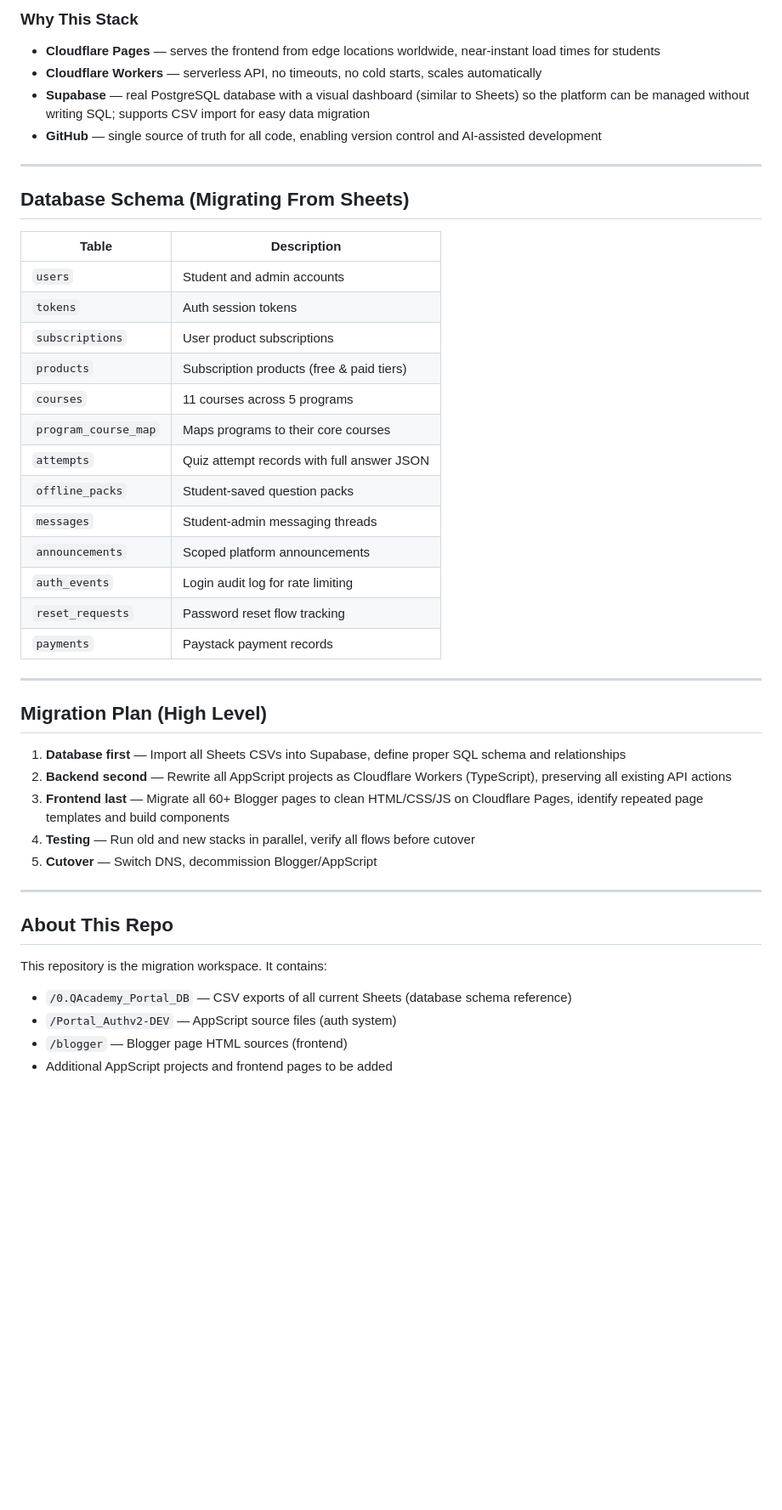
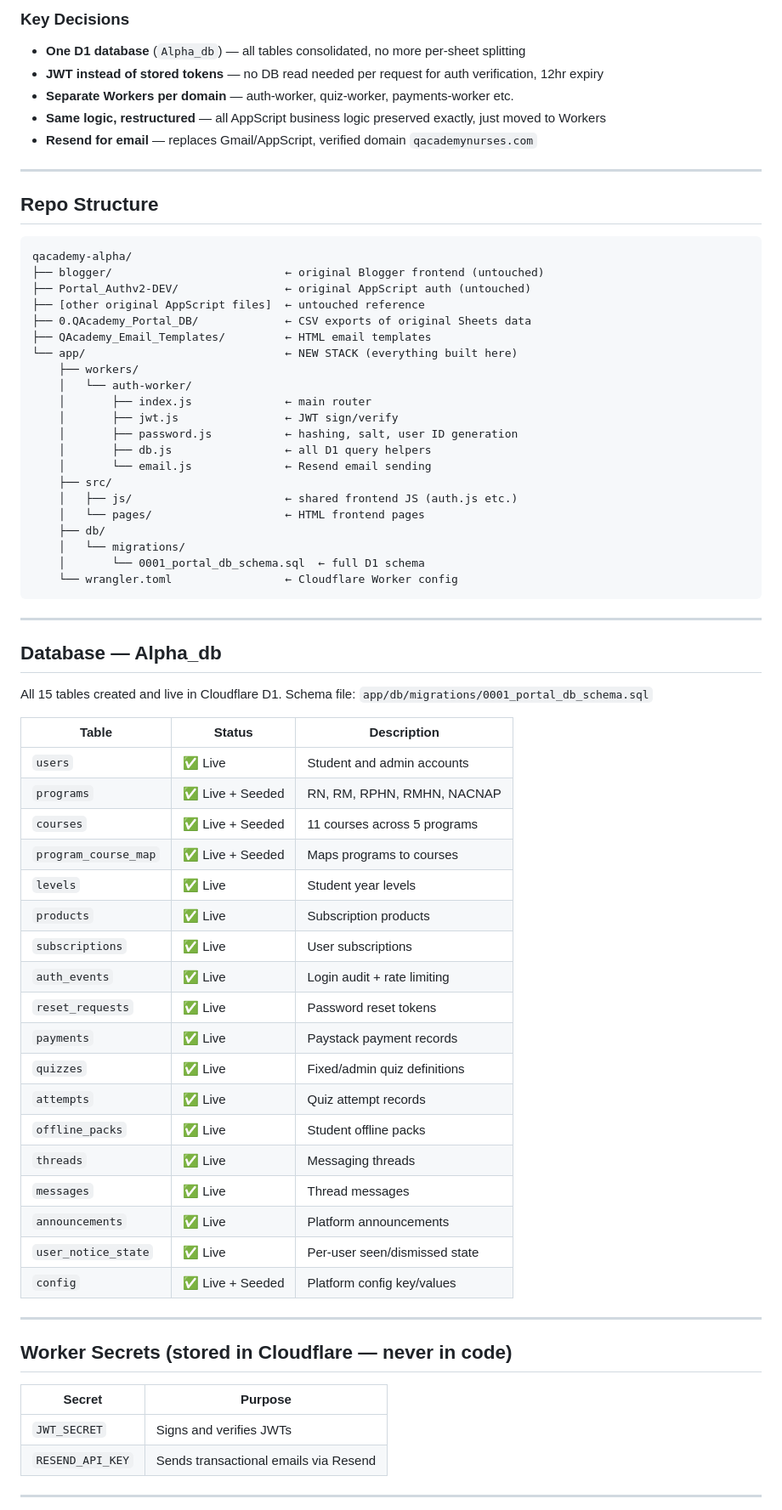
Before and after one commit to mybackpacc-byte/qacademy-alpha, a Markdown page: README.md, the part around one of its changes. Shown at 85% size. Rendered like a GitHub page; blank space fills up the shorter version.

````diff
--- a/README.md
+++ b/README.md
@@ -73,49 +43,74 @@ The original stack was a brilliant solution given the constraints — but it has
 
-### Why This Stack
-
-- **Cloudflare Pages** — serves the frontend from edge locations worldwide, near-instant load times for students
-- **Cloudflare Workers** — serverless API, no timeouts, no cold starts, scales automatically
-- **Supabase** — real PostgreSQL database with a visual dashboard (similar to Sheets) so the platform can be managed without writing SQL; supports CSV import for easy data migration
-- **GitHub** — single source of truth for all code, enabling version control and AI-assisted development
+### Key Decisions
+- **One D1 database** (`Alpha_db`) — all tables consolidated, no more per-sheet splitting
+- **JWT instead of stored tokens** — no DB read needed per request for auth verification, 12hr expiry
+- **Separate Workers per domain** — auth-worker, quiz-worker, payments-worker etc.
+- **Same logic, restructured** — all AppScript business logic preserved exactly, just moved to Workers
+- **Resend for email** — replaces Gmail/AppScript, verified domain `qacademynurses.com`
 
 ---
 
-## Database Schema (Migrating From Sheets)
+## Repo Structure
 
-| Table | Description |
-|---|---|
-| `users` | Student and admin accounts |
-| `tokens` | Auth session tokens |
-| `subscriptions` | User product subscriptions |
-| `products` | Subscription products (free & paid tiers) |
-| `courses` | 11 courses across 5 programs |
-| `program_course_map` | Maps programs to their core courses |
-| `attempts` | Quiz attempt records with full answer JSON |
-| `offline_packs` | Student-saved question packs |
-| `messages` | Student-admin messaging threads |
-| `announcements` | Scoped platform announcements |
-| `auth_events` | Login audit log for rate limiting |
-| `reset_requests` | Password reset flow tracking |
-| `payments` | Paystack payment records |
+```
+qacademy-alpha/
+├── blogger/                          ← original Blogger frontend (untouched)
+├── Portal_Authv2-DEV/                ← original AppScript auth (untouched)
+├── [other original AppScript files]  ← untouched reference
+├── 0.QAcademy_Portal_DB/             ← CSV exports of original Sheets data
+├── QAcademy_Email_Templates/         ← HTML email templates
+└── app/                              ← NEW STACK (everything built here)
+    ├── workers/
+    │   └── auth-worker/
+    │       ├── index.js              ← main router
+    │       ├── jwt.js                ← JWT sign/verify
+    │       ├── password.js           ← hashing, salt, user ID generation
+    │       ├── db.js                 ← all D1 query helpers
+    │       └── email.js              ← Resend email sending
+    ├── src/
+    │   ├── js/                       ← shared frontend JS (auth.js etc.)
+    │   └── pages/                    ← HTML frontend pages
+    ├── db/
+    │   └── migrations/
+    │       └── 0001_portal_db_schema.sql  ← full D1 schema
+    └── wrangler.toml                 ← Cloudflare Worker config
+```
 
 ---
 
-## Migration Plan (High Level)
+## Database — Alpha_db
 
-1. **Database first** — Import all Sheets CSVs into Supabase, define proper SQL schema and relationships
-2. **Backend second** — Rewrite all AppScript projects as Cloudflare Workers (TypeScript), preserving all existing API actions
-3. **Frontend last** — Migrate all 60+ Blogger pages to clean HTML/CSS/JS on Cloudflare Pages, identify repeated page templates and build components
-4. **Testing** — Run old and new stacks in parallel, verify all flows before cutover
-5. **Cutover** — Switch DNS, decommission Blogger/AppScript
+All 15 tables created and live in Cloudflare D1. Schema file: `app/db/migrations/0001_portal_db_schema.sql`
+
+| Table | Status | Description |
+|---|---|---|
+| `users` | ✅ Live | Student and admin accounts |
+| `programs` | ✅ Live + Seeded | RN, RM, RPHN, RMHN, NACNAP |
+| `courses` | ✅ Live + Seeded | 11 courses across 5 programs |
+| `program_course_map` | ✅ Live + Seeded | Maps programs to courses |
+| `levels` | ✅ Live | Student year levels |
+| `products` | ✅ Live | Subscription products |
+| `subscriptions` | ✅ Live | User subscriptions |
+| `auth_events` | ✅ Live | Login audit + rate limiting |
+| `reset_requests` | ✅ Live | Password reset tokens |
+| `payments` | ✅ Live | Paystack payment records |
+| `quizzes` | ✅ Live | Fixed/admin quiz definitions |
+| `attempts` | ✅ Live | Quiz attempt records |
+| `offline_packs` | ✅ Live | Student offline packs |
+| `threads` | ✅ Live | Messaging threads |
+| `messages` | ✅ Live | Thread messages |
+| `announcements` | ✅ Live | Platform announcements |
+| `user_notice_state` | ✅ Live | Per-user seen/dismissed state |
+| `config` | ✅ Live + Seeded | Platform config key/values |
 
 ---
 
-## About This Repo
+## Worker Secrets (stored in Cloudflare — never in code)
 
-This repository is the migration workspace. It contains:
+| Secret | Purpose |
+|---|---|
+| `JWT_SECRET` | Signs and verifies JWTs |
+| `RESEND_API_KEY` | Sends transactional emails via Resend |
 
-- `/0.QAcademy_Portal_DB` — CSV exports of all current Sheets (database schema reference)
-- `/Portal_Authv2-DEV` — AppScript source files (auth system)
-- `/blogger` — Blogger page HTML sources (frontend)
-- Additional AppScript projects and frontend pages to be added
+---
 
````
Also changed, not shown: other parts of README.md (+111 -53 lines).
